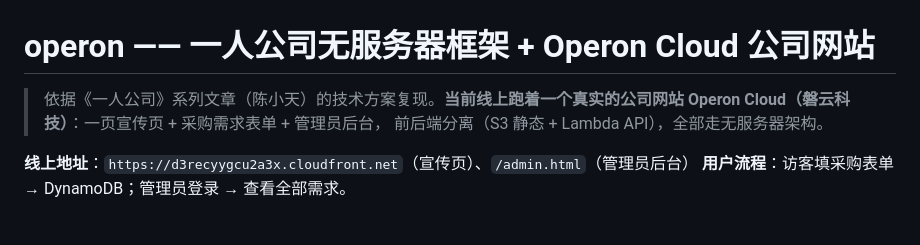
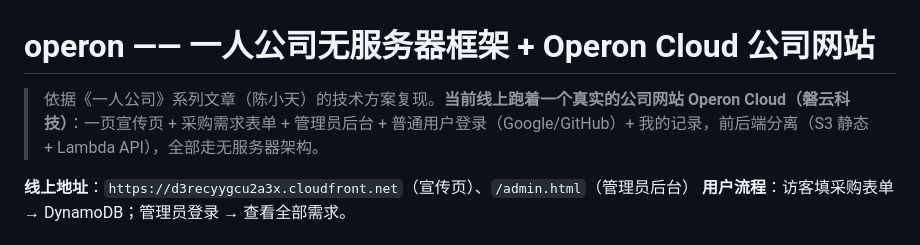
Before and after one commit to shinvdu/operon, a Markdown page: README.md, the part around the change. GitHub-like rendering.

```diff
--- a/README.md
+++ b/README.md
@@ -1,8 +1,8 @@
 # operon —— 一人公司无服务器框架 + Operon Cloud 公司网站
 
 > 依据《一人公司》系列文章（陈小天）的技术方案复现。**当前线上跑着一个真实的公司网站**
-> **Operon Cloud（磐云科技）**：一页宣传页 + 采购需求表单 + 管理员后台，
-> 前后端分离（S3 静态 + Lambda API），全部走无服务器架构。
+> **Operon Cloud（磐云科技）**：一页宣传页 + 采购需求表单 + 管理员后台 +
+> 普通用户登录（Google/GitHub）+ 我的记录，前后端分离（S3 静态 + Lambda API），全部走无服务器架构。
 
 **线上地址**：`https://d3recyygcu2a3x.cloudfront.net`（宣传页）、`/admin.html`（管理员后台）
 **用户流程**：访客填采购表单 → DynamoDB；管理员登录 → 查看全部需求。
```
Also changed, not shown: docs/API.md (+17 -0 lines), docs/FINAL-REPORT.md (+2 -0 lines).
